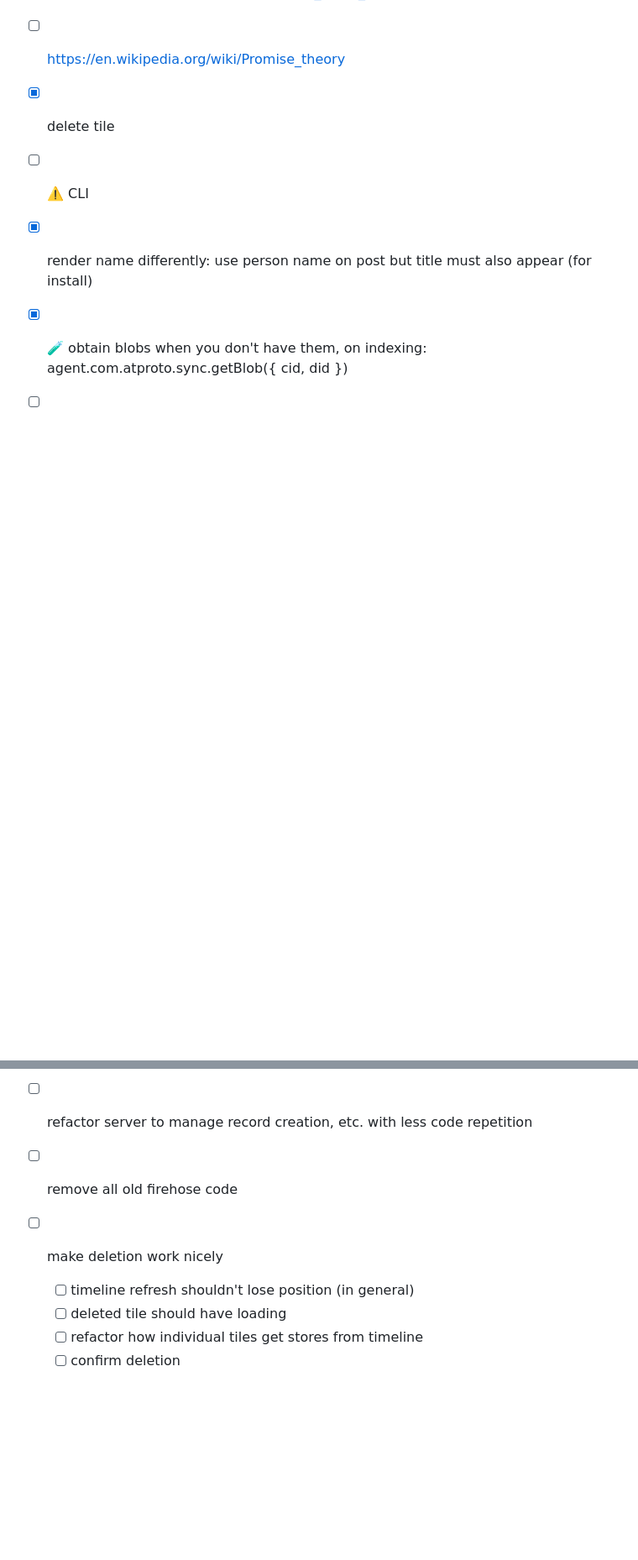
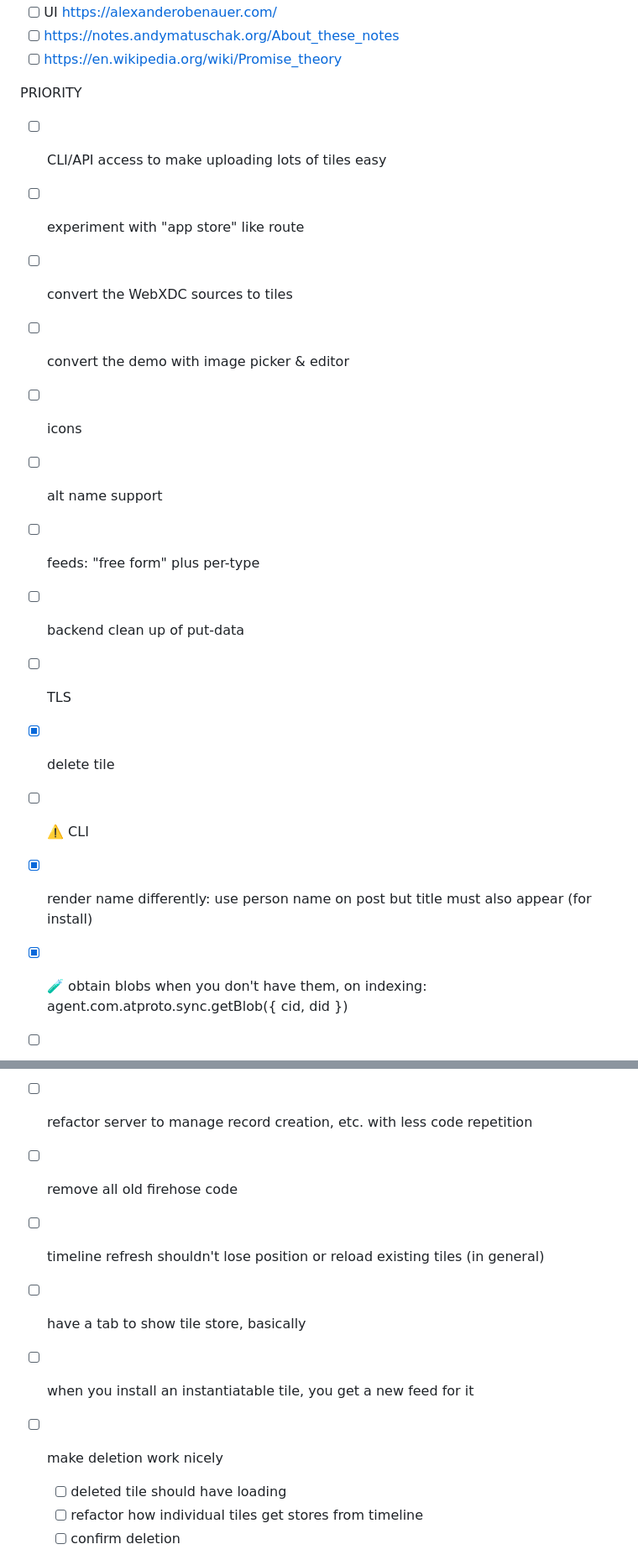
Before and after one commit to darobin/pinkgill.mycopunk.it, a Markdown page: TODO.md, 2 parts joined by grey strips. Shown at 84% size. Rendered like a GitHub page; blank space fills up the shorter version.

Commit message:
todo for this way

```diff
--- a/TODO.md
+++ b/TODO.md
@@ -16,6 +16,17 @@
 - [ ] UI https://alexanderobenauer.com/
 - [ ] https://notes.andymatuschak.org/About_these_notes
 - [ ] https://en.wikipedia.org/wiki/Promise_theory
+
+PRIORITY
+- [ ] CLI/API access to make uploading lots of tiles easy
+- [ ] experiment with "app store" like route
+- [ ] convert the WebXDC sources to tiles
+- [ ] convert the demo with image picker & editor
+- [ ] icons
+- [ ] alt name support
+- [ ] feeds: "free form" plus per-type
+- [ ] backend clean up of put-data
+- [ ] TLS
 
 - [x] delete tile
 - [ ] ⚠️ CLI
@@ -44,8 +56,10 @@
 - [ ] refactor DB to be OO and to return failure/success consistently
 - [ ] refactor server to manage record creation, etc. with less code repetition
 - [ ] remove all old firehose code
+- [ ] timeline refresh shouldn't lose position or reload existing tiles (in general)
+- [ ] have a tab to show tile store, basically
+- [ ] when you install an instantiatable tile, you get a new feed for it
 - [ ] make deletion work nicely
-  - [ ] timeline refresh shouldn't lose position (in general)
   - [ ] deleted tile should have loading
   - [ ] refactor how individual tiles get stores from timeline
   - [ ] confirm deletion
```
Also changed, not shown: other parts of TODO.md (+1 -0 lines).
